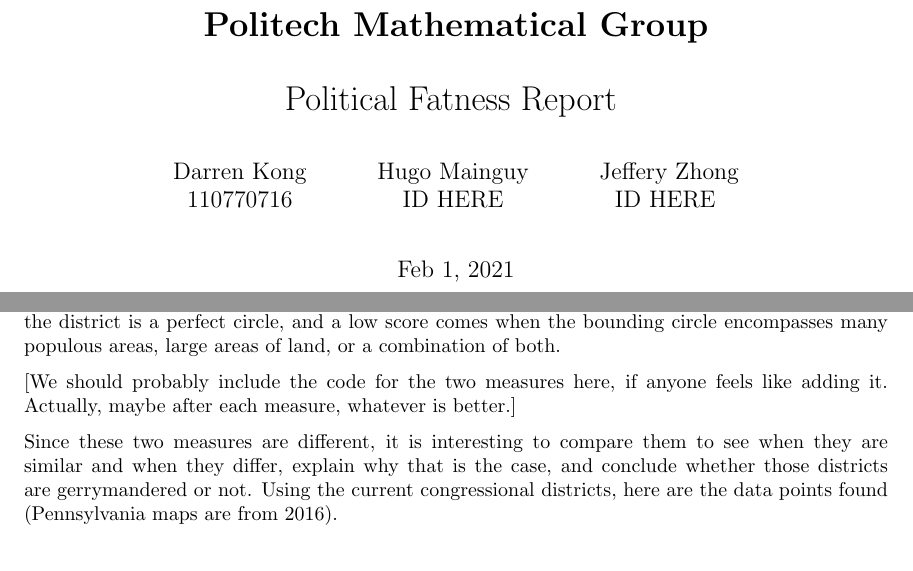
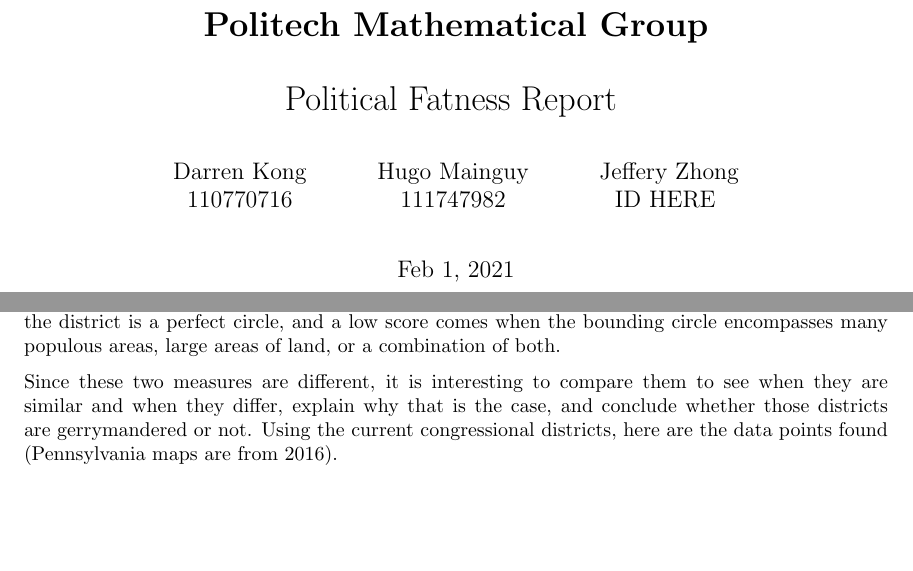
Before and after one commit to kong0716/political-fatness-report, a LaTeX document (report/report.tex): two parts of pages 1 and 3 of 13, joined at a grey line, cut so that both start at the same text. Compiled offline with pdfLaTeX.

Commit message:
Added hugo's id

```diff
--- a/report/report.tex
+++ b/report/report.tex
@@ -24,7 +24,7 @@
 \author{
 	Darren Kong \\ 110770716
 	\and
-	Hugo Mainguy \\ ID HERE
+	Hugo Mainguy \\ 111747982
 	\and
 	Jeffery Zhong \\ ID HERE
 	\vspace{3ex}
@@ -70,7 +70,7 @@ To calculate this measure, we use the following formula:
 
 Where pop(x) is the population in x. Since the bounding circle cuts through some precincts, in those cases, the ratio of the area of the precinct in the circle is used to estimate the population of the part of the precinct inside of the bounding circle, yielding good approximations. This only takes into account the population that is inside the state, as the population outside of the state but inside the bounding circle should not influence the districts. Once again, a perfect score of 1 comes when the district is a perfect circle, and a low score comes when the bounding circle encompasses many populous areas, large areas of land, or a combination of both.
 
-[We should probably include the code for the two measures here, if anyone feels like adding it. Actually, maybe after each measure, whatever is better.]
+%[We should probably include the code for the two measures here, if anyone feels like adding it. Actually, maybe after each measure, whatever is better.]%
 
 Since these two measures are different, it is interesting to compare them to see when they are similar and when they differ, explain why that is the case, and conclude whether those districts are gerrymandered or not. Using the current congressional districts, here are the data points found (Pennsylvania maps are from 2016).
 
```
Also changed, not shown: report/report.tex (2 more changed lines).
